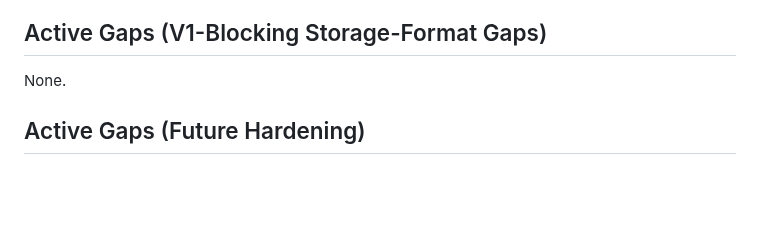
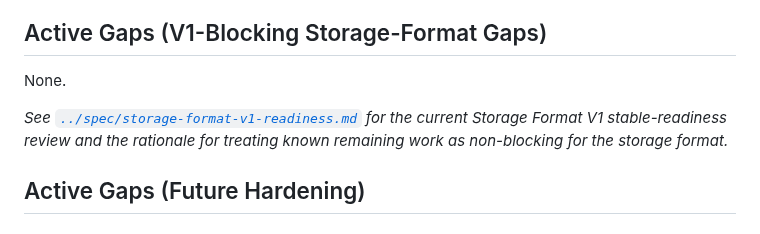
Before and after one commit to TakashiSasaki/encrypted-database, a Markdown page: docs/implementation-notes/implementation-gaps.md, the part around the change. Rendered like a GitHub page; blank space fills up the shorter version.

```diff
--- a/docs/implementation-notes/implementation-gaps.md
+++ b/docs/implementation-notes/implementation-gaps.md
@@ -5,6 +5,8 @@ This document tracks known discrepancies and gaps between the current specificat
 ## Active Gaps (V1-Blocking Storage-Format Gaps)
 
 None.
+
+*See [`../spec/storage-format-v1-readiness.md`](../spec/storage-format-v1-readiness.md) for the current Storage Format V1 stable-readiness review and the rationale for treating known remaining work as non-blocking for the storage format.*
 
 ## Active Gaps (Future Hardening)
 
```
Also changed, not shown: docs/README.md (+1 -0 lines), docs/spec/storage-format-v1-readiness.md (added, +78 -0 lines).
